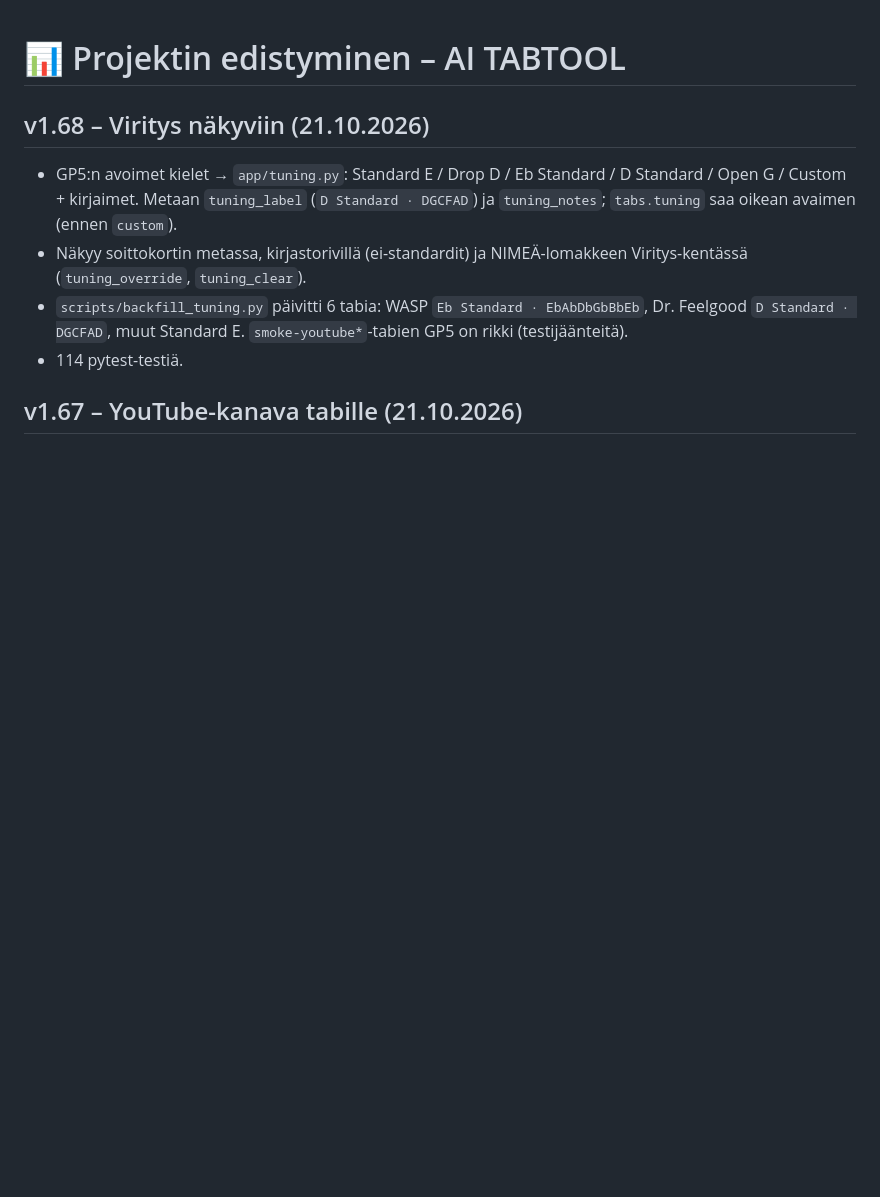
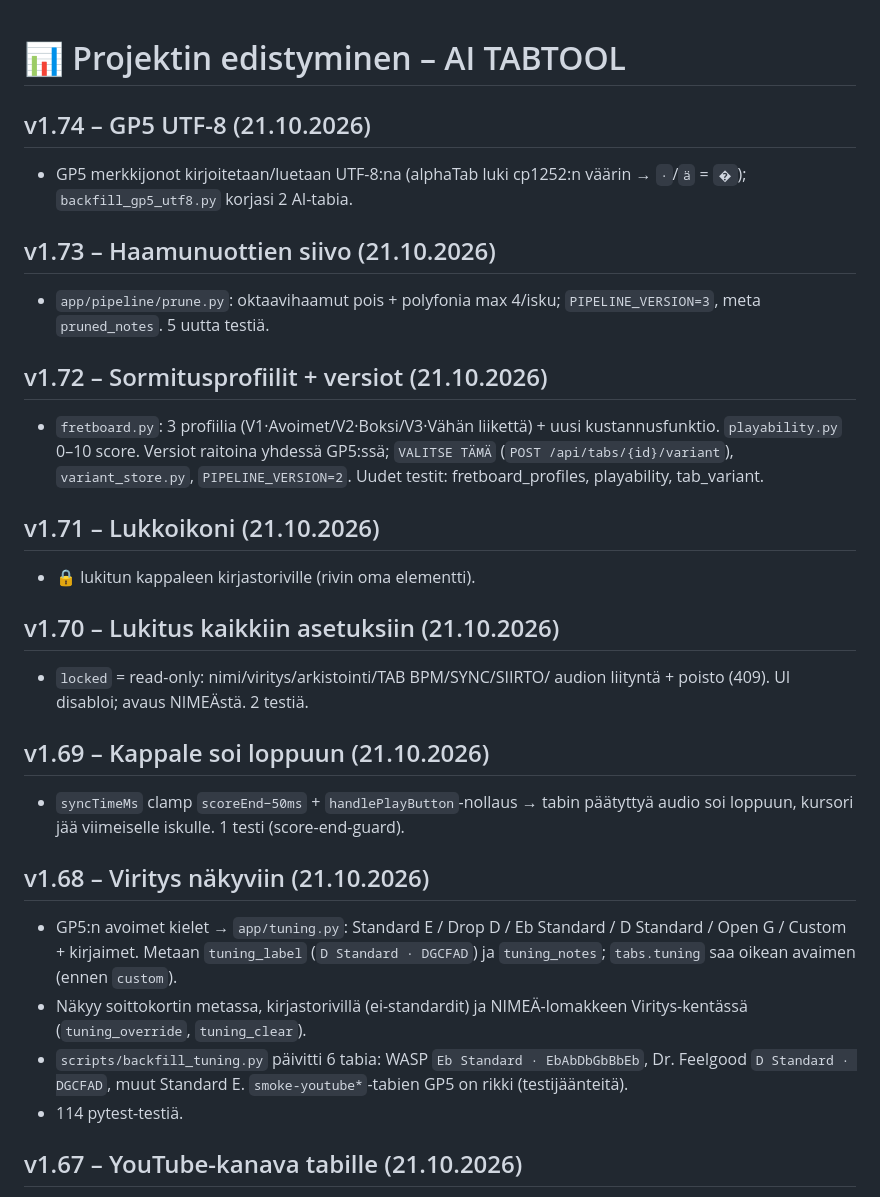
Before and after one commit to teppoaland/tabtool, a Markdown page: memory-bank/progress.md, the part around the change. GitHub-like rendering; blank space fills up the shorter version.

```diff
--- a/memory-bank/progress.md
+++ b/memory-bank/progress.md
@@ -1,4 +1,31 @@
 # 📊 Projektin edistyminen – AI TABTOOL
+
+## v1.74 – GP5 UTF-8 (21.10.2026)
+- GP5 merkkijonot kirjoitetaan/luetaan UTF-8:na (alphaTab luki cp1252:n
+  väärin → `·`/`ä` = `�`); `backfill_gp5_utf8.py` korjasi 2 AI-tabia.
+
+## v1.73 – Haamunuottien siivo (21.10.2026)
+- `app/pipeline/prune.py`: oktaavihaamut pois + polyfonia max 4/isku;
+  `PIPELINE_VERSION=3`, meta `pruned_notes`. 5 uutta testiä.
+
+## v1.72 – Sormitusprofiilit + versiot (21.10.2026)
+- `fretboard.py`: 3 profiilia (V1·Avoimet/V2·Boksi/V3·Vähän liikettä) +
+  uusi kustannusfunktio. `playability.py` 0–10 score. Versiot raitoina
+  yhdessä GP5:ssä; `VALITSE TÄMÄ` (`POST /api/tabs/{id}/variant`),
+  `variant_store.py`, `PIPELINE_VERSION=2`. Uudet testit:
+  fretboard_profiles, playability, tab_variant.
+
+## v1.71 – Lukkoikoni (21.10.2026)
+- 🔒 lukitun kappaleen kirjastoriville (rivin oma elementti).
+
+## v1.70 – Lukitus kaikkiin asetuksiin (21.10.2026)
+- `locked` = read-only: nimi/viritys/arkistointi/TAB BPM/SYNC/SIIRTO/
+  audion liityntä + poisto (409). UI disabloi; avaus NIMEÄstä. 2 testiä.
+
+## v1.69 – Kappale soi loppuun (21.10.2026)
+- `syncTimeMs` clamp `scoreEnd−50ms` + `handlePlayButton`-nollaus →
+  tabin päätyttyä audio soi loppuun, kursori jää viimeiselle iskulle.
+  1 testi (score-end-guard).
 
 ## v1.68 – Viritys näkyviin (21.10.2026)
 
```
Also changed, not shown: memory-bank/activeContext.md (+26 -5 lines).
